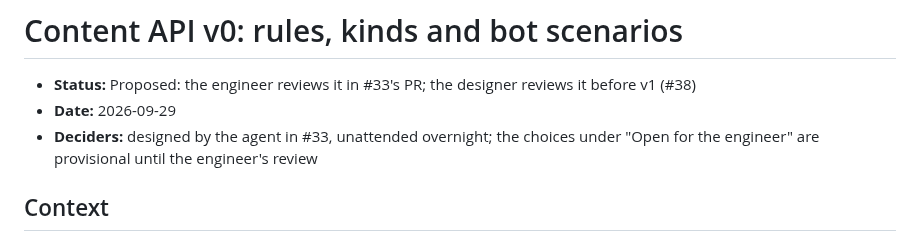
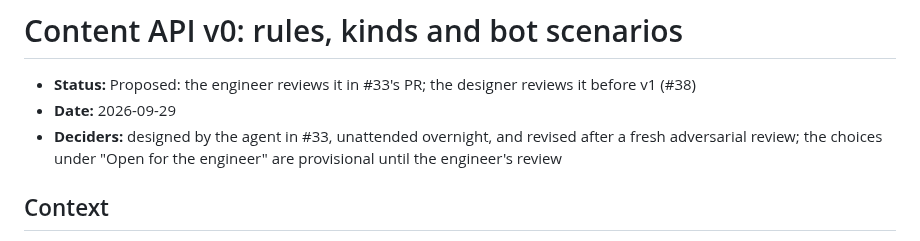
Before and after one commit to xperiaroco2/prime-game, a Markdown page: docs/decisions/2026-09-29-content-api-v0.md, the part around one of its changes. Drawn GitHub-style.

```diff
--- a/docs/decisions/2026-09-29-content-api-v0.md
+++ b/docs/decisions/2026-09-29-content-api-v0.md
@@ -2,8 +2,8 @@
 
 - **Status:** Proposed: the engineer reviews it in #33's PR; the designer reviews it before v1 (#38)
 - **Date:** 2026-09-29
-- **Deciders:** designed by the agent in #33, unattended overnight; the choices under "Open for the engineer" are
-  provisional until the engineer's review
+- **Deciders:** designed by the agent in #33, unattended overnight, and revised after a fresh adversarial review; the
+  choices under "Open for the engineer" are provisional until the engineer's review
 
 ## Context
 Invariant 4 says that roles, abilities, items and task types are `Resource`s composed from trigger → condition →
```
Also changed, not shown: other parts of docs/decisions/2026-09-29-content-api-v0.md (+111 -64 lines), docs/decisions/2026-09-29-match-loop-intents-events-and-entitlement.md (+4 -3 lines).
